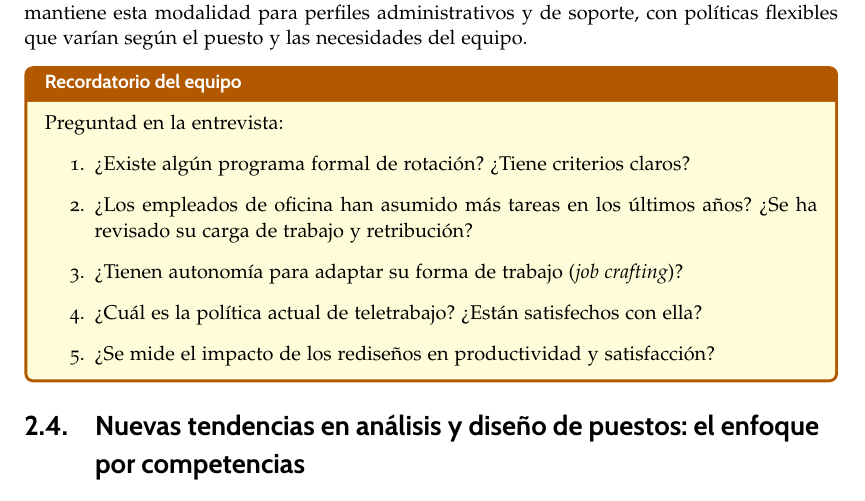
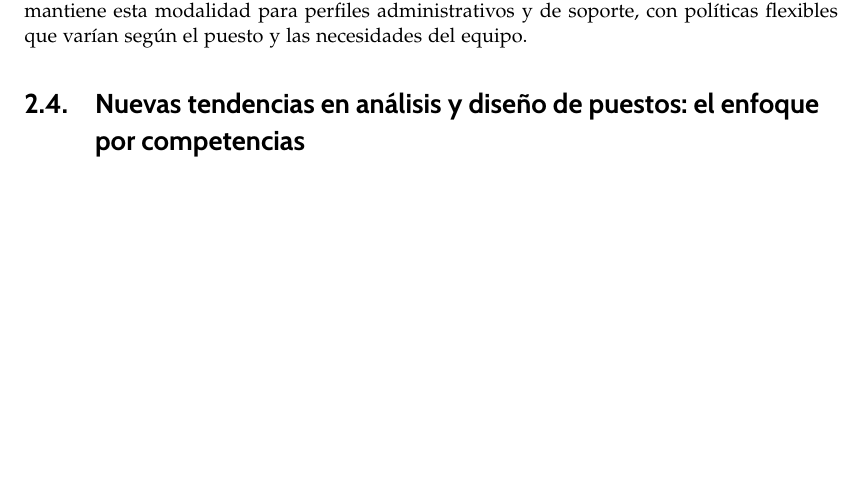
Before and after one commit to InfoBoys/RecursosHumanosCaixaBank, a LaTeX document (practica.tex, which reads capitulos/cap2_tema2.tex): part of page 22 of 37, cut so that both start at the same text, the shorter picture padded with empty space. Compiled offline with pdfLaTeX; a missing bibliography style is replaced by a similar one.

Commit message:
Quitada la mierda

```diff
--- a/capitulos/cap2_tema2.tex
+++ b/capitulos/cap2_tema2.tex
@@ -488,18 +397,6 @@ Como hemos mencionado anteriormente, existe rotación de puestos dentro de la em
 
 CaixaBank implementó el teletrabajo de forma masiva durante la pandemia, y actualmente mantiene esta modalidad para perfiles administrativos y de soporte, con políticas flexibles que varían según el puesto y las necesidades del equipo.
 
-\begin{notaequipo}
-  Preguntad en la entrevista:
-  \begin{enumerate}
-    \item ¿Existe algún programa formal de rotación? ¿Tiene criterios claros?
-    \item ¿Los empleados de oficina han asumido más tareas en los últimos años?
-          ¿Se ha revisado su carga de trabajo y retribución?
-    \item ¿Tienen autonomía para adaptar su forma de trabajo (\textit{job crafting})?
-    \item ¿Cuál es la política actual de teletrabajo? ¿Están satisfechos con ella?
-    \item ¿Se mide el impacto de los rediseños en productividad y satisfacción?
-  \end{enumerate}
-\end{notaequipo}
-
 
 % ================================================================
 \section{Nuevas tendencias en análisis y diseño de puestos: el enfoque por competencias}
```
Also changed, not shown: capitulos/cap2_tema2.tex (95 more changed lines).
